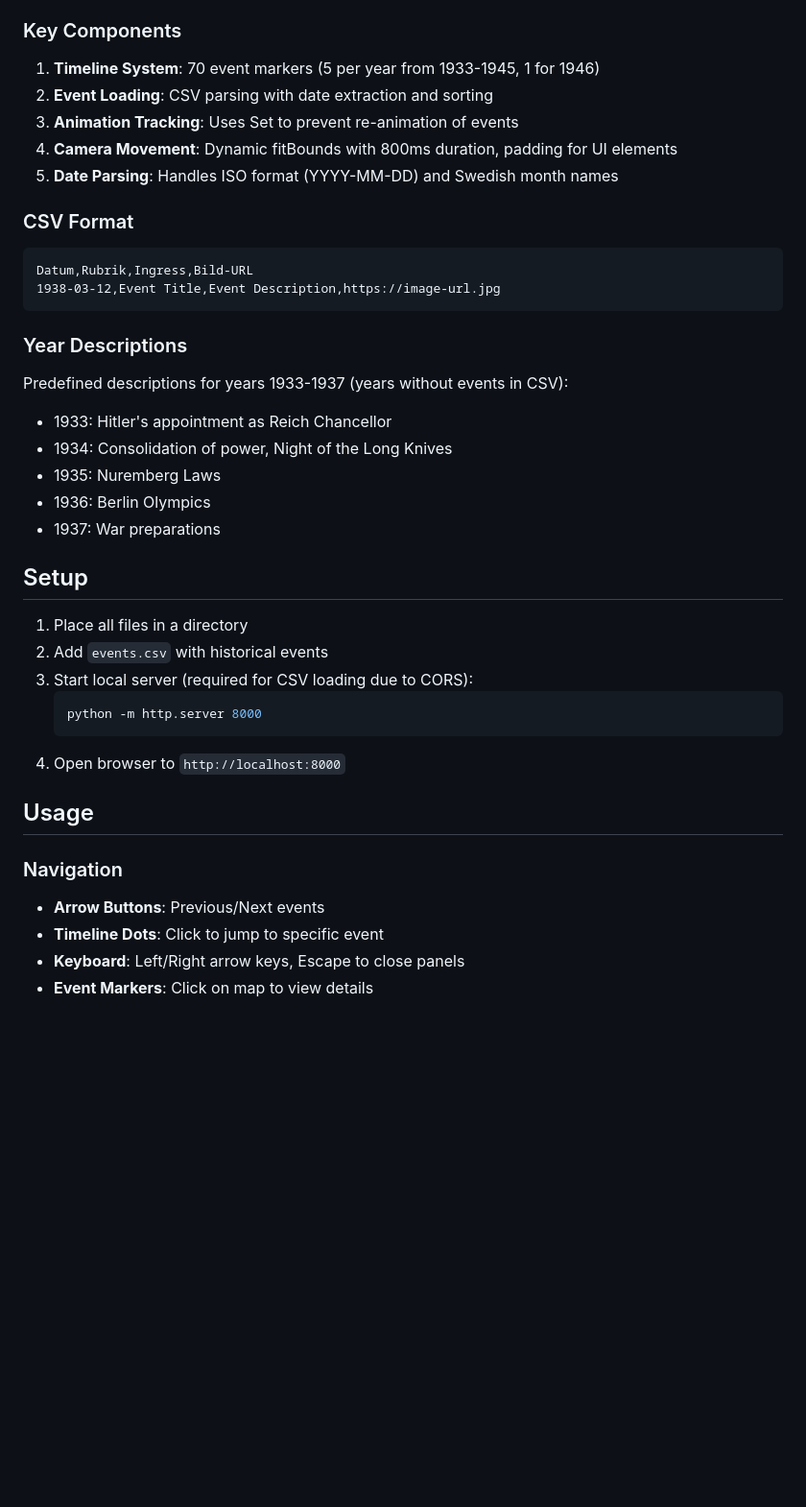
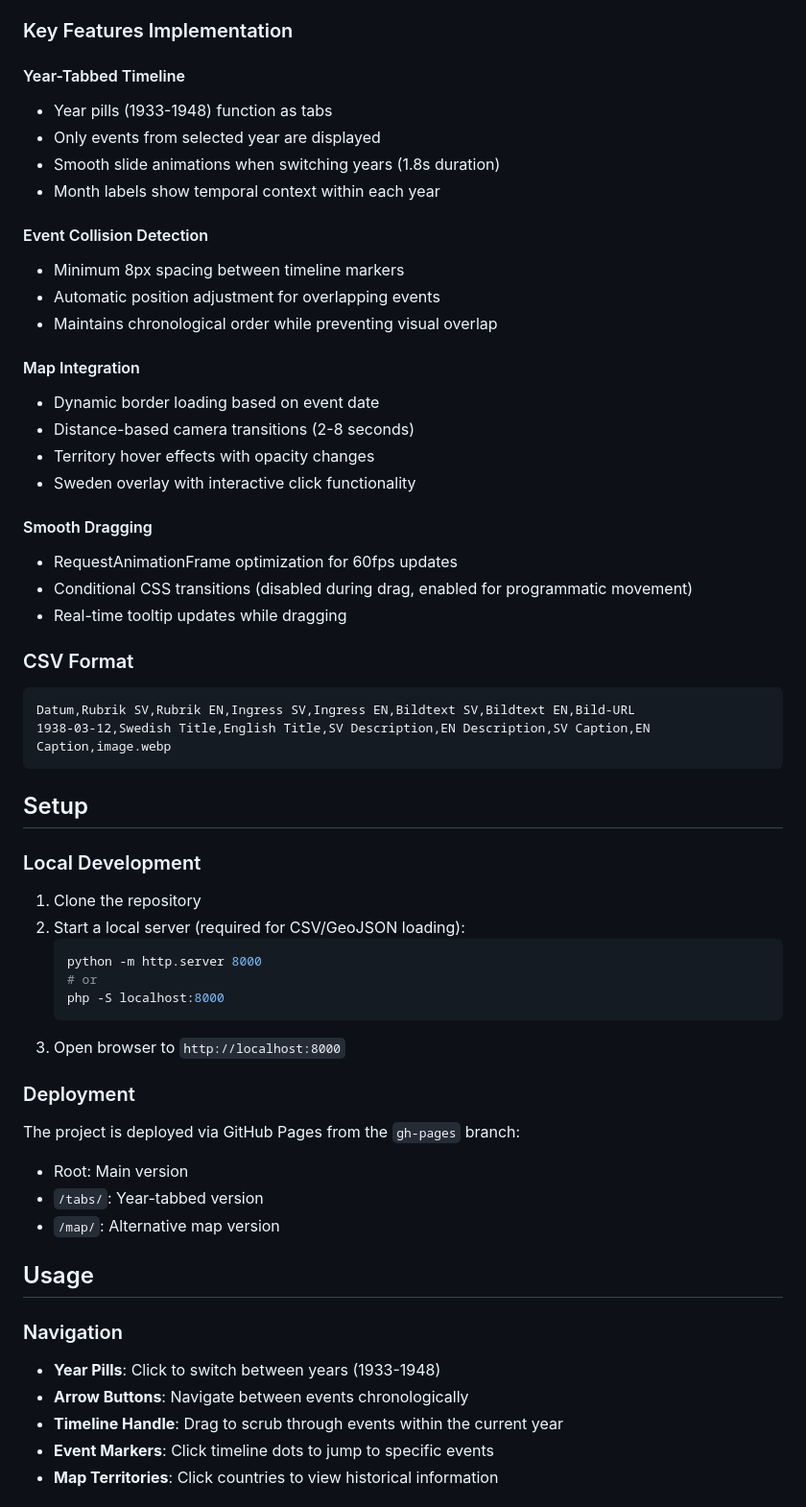
Before and after one commit to callestenfelt/orient, a Markdown page: README.md, the part around the change printed below. Shown: that part at 96% size. GitHub-like rendering; blank space fills up the shorter version.

````diff
--- a/README.md
+++ b/README.md
@@ -43,41 +62,59 @@ E:\orient\
 - Mapbox token: `pk.eyJ1IjoiZXBvb2siLCJhIjoiQjBxamU5RSJ9.srKOyc2kfn-OudQVdVXSxA`
 
-### Key Components
-1. **Timeline System**: 70 event markers (5 per year from 1933-1945, 1 for 1946)
-2. **Event Loading**: CSV parsing with date extraction and sorting
-3. **Animation Tracking**: Uses Set to prevent re-animation of events
-4. **Camera Movement**: Dynamic fitBounds with 800ms duration, padding for UI elements
-5. **Date Parsing**: Handles ISO format (YYYY-MM-DD) and Swedish month names
+### Key Features Implementation
+
+#### Year-Tabbed Timeline
+- Year pills (1933-1948) function as tabs
+- Only events from selected year are displayed
+- Smooth slide animations when switching years (1.8s duration)
+- Month labels show temporal context within each year
+
+#### Event Collision Detection
+- Minimum 8px spacing between timeline markers
+- Automatic position adjustment for overlapping events
+- Maintains chronological order while preventing visual overlap
+
+#### Map Integration
+- Dynamic border loading based on event date
+- Distance-based camera transitions (2-8 seconds)
+- Territory hover effects with opacity changes
+- Sweden overlay with interactive click functionality
+
+#### Smooth Dragging
+- RequestAnimationFrame optimization for 60fps updates
+- Conditional CSS transitions (disabled during drag, enabled for programmatic movement)
+- Real-time tooltip updates while dragging
 
 ### CSV Format
 ```
-Datum,Rubrik,Ingress,Bild-URL
-1938-03-12,Event Title,Event Description,https://image-url.jpg
+Datum,Rubrik SV,Rubrik EN,Ingress SV,Ingress EN,Bildtext SV,Bildtext EN,Bild-URL
+1938-03-12,Swedish Title,English Title,SV Description,EN Description,SV Caption,EN Caption,image.webp
 ```
-
-### Year Descriptions
-Predefined descriptions for years 1933-1937 (years without events in CSV):
-- 1933: Hitler's appointment as Reich Chancellor
-- 1934: Consolidation of power, Night of the Long Knives
-- 1935: Nuremberg Laws
-- 1936: Berlin Olympics
-- 1937: War preparations
 
 ## Setup
 
-1. Place all files in a directory
-2. Add `events.csv` with historical events
-3. Start local server (required for CSV loading due to CORS):
+### Local Development
+1. Clone the repository
+2. Start a local server (required for CSV/GeoJSON loading):
    ```bash
    python -m http.server 8000
+   # or
+   php -S localhost:8000
    ```
-4. Open browser to `http://localhost:8000`
+3. Open browser to `http://localhost:8000`
+
+### Deployment
+The project is deployed via GitHub Pages from the `gh-pages` branch:
+- Root: Main version
+- `/tabs/`: Year-tabbed version
+- `/map/`: Alternative map version
 
 ## Usage
 
 ### Navigation
-- **Arrow Buttons**: Previous/Next events
-- **Timeline Dots**: Click to jump to specific event
-- **Keyboard**: Left/Right arrow keys, Escape to close panels
-- **Event Markers**: Click on map to view details
+- **Year Pills**: Click to switch between years (1933-1948)
+- **Arrow Buttons**: Navigate between events chronologically
+- **Timeline Handle**: Drag to scrub through events within the current year
+- **Event Markers**: Click timeline dots to jump to specific events
+- **Map Territories**: Click countries to view historical information
 
````
Also changed, not shown: other parts of README.md (+99 -50 lines).
